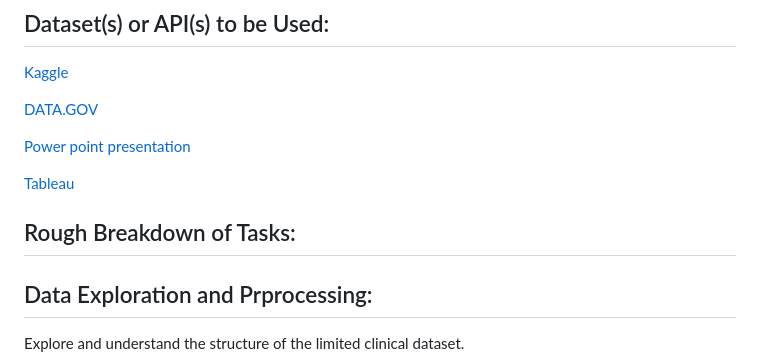
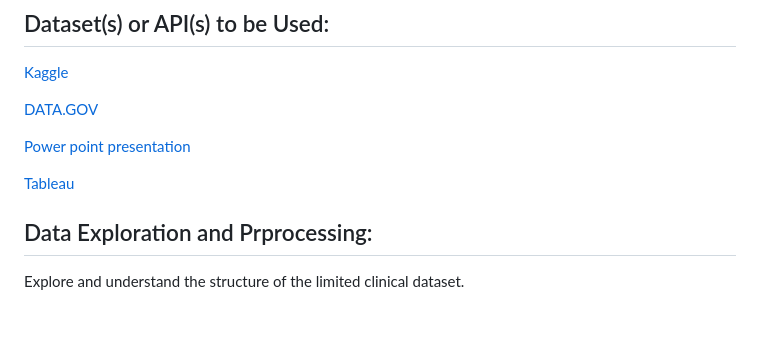
Before and after one commit to neslink/ProjectHIV, a Markdown page: README.md, the part around the change. Drawn GitHub-style; blank space fills up the shorter version.

```diff
--- a/README.md
+++ b/README.md
@@ -19,8 +19,6 @@ What are the key clinical factors that contribute to predicting positive outcome
 [Power point presentation](https://docs.google.com/presentation/d/1i2gQvyZ-r1Aa1uYTUqaCbPIMQtY7gPeF3H3JkSuV9tc/edit?usp=sharing)
 
 [Tableau](https://public.tableau.com/app/profile/shloka.jain/viz/HIVProject_17023511202060/Story1?publish=yes)
-
-## Rough Breakdown of Tasks:
 
 ## Data Exploration and Prprocessing:
 
```
